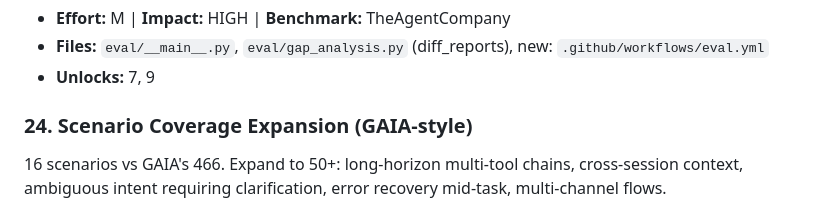
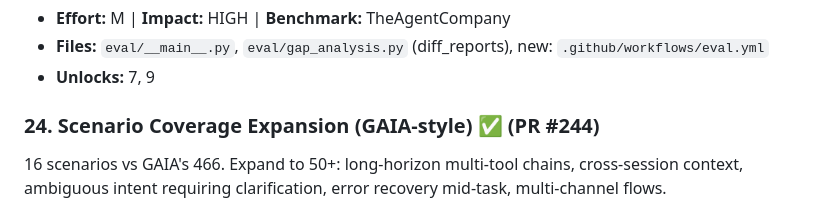
Before and after one commit to ahmedkhaledmohamed/khalil, a Markdown page: IMPROVEMENT_PLAN.md, the part around the change. Rendered like a GitHub page.

Commit message:
Mark improvement #24 as completed (PR #244) (#245)
Co-authored-by: Ahmed Mohamed <ahmedm@spotify.com>
Co-authored-by: Claude Opus 4.6 (1M context) <noreply@anthropic.com>

```diff
--- a/IMPROVEMENT_PLAN.md
+++ b/IMPROVEMENT_PLAN.md
@@ -161,7 +161,7 @@ Eval runs are manual. Add GitHub Actions workflow: run frozen case eval on every
 - **Files:** `eval/__main__.py`, `eval/gap_analysis.py` (diff_reports), new: `.github/workflows/eval.yml`
 - **Unlocks:** 7, 9
 
-### 24. Scenario Coverage Expansion (GAIA-style)
+### 24. Scenario Coverage Expansion (GAIA-style) ✅ (PR #244)
 16 scenarios vs GAIA's 466. Expand to 50+: long-horizon multi-tool chains, cross-session context, ambiguous intent requiring clarification, error recovery mid-task, multi-channel flows.
 - **Effort:** L | **Impact:** MEDIUM | **Benchmark:** GAIA, TheAgentCompany
 - **Files:** `eval/scenarios.py`, `eval/scenario_runner.py`
```
